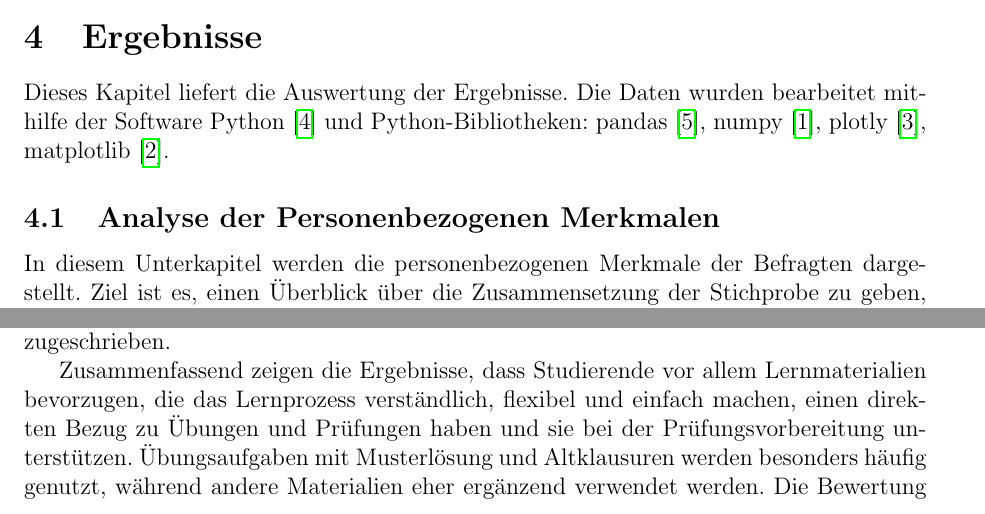
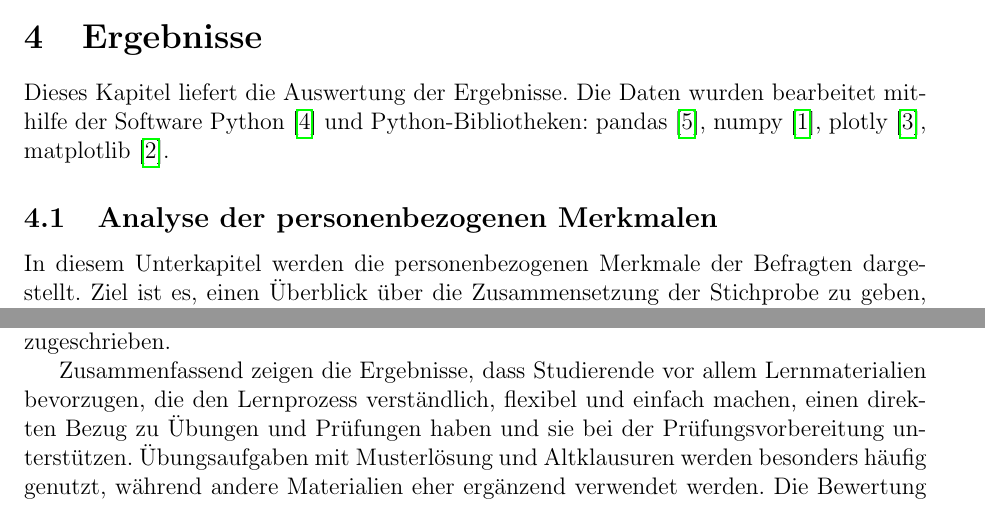
Before and after one commit to JustNastyya/dortmund_erheber, a LaTeX document (bericht_latex/main.tex): two parts of pages 6 and 11 of 17, joined at a grey line, cut so that both start at the same text. Compiled offline with pdfLaTeX.

Commit message:
Correct typographical errors in main.tex

```diff
--- a/bericht_latex/main.tex
+++ b/bericht_latex/main.tex
@@ -134,7 +134,7 @@ Nach Fragebogenblöcken ergeben sich folgende Anzahlen fehlender Werte:
 
 Dieses Kapitel liefert die Auswertung der Ergebnisse. Die Daten wurden bearbeitet mithilfe der Software Python \cite{python} und Python-Bibliotheken: pandas \cite{reback2020pandas}, numpy \cite{harris2020array}, plotly \cite{plotly2015}, matplotlib \cite{hunter2007matplotlib}.
 
-\subsection{Analyse der Personenbezogenen Merkmalen}
+\subsection{Analyse der personenbezogenen Merkmalen}
 
 In diesem Unterkapitel werden die personenbezogenen Merkmale der Befragten dargestellt. Ziel ist es, einen Überblick über die Zusammensetzung der Stichprobe zu geben, der als Grundlage für die Interpretation der weiteren Ergebnisse dient.
 
@@ -203,7 +203,7 @@ Ein gemischteres Bild zeigt sich bei den Aussagen zum Prüfungsstress und zur Mo
 
 Hinsichtlich des Zeitaufwands und der Arbeitsbelastung zeigen die Ergebnisse, dass ein Teil der Studierenden angibt, durch die Lernmaterialien einen erhöhten Zeitaufwand und eine höhere Arbeitsbelastung zu erleben. Gleichzeitig werden den Materialien jedoch häufig eine gute Struktur, hohe Verständlichkeit sowie eine klare Prüfungsrelevanz zugeschrieben.
 
-Zusammenfassend zeigen die Ergebnisse, dass Studierende vor allem Lernmaterialien bevorzugen, die das Lernprozess verständlich, flexibel und einfach machen, einen direkten Bezug zu Übungen und Prüfungen haben und sie bei der Prüfungsvorbereitung unterstützen. Übungsaufgaben mit Musterlösung und Altklausuren werden besonders häufig genutzt, während andere Materialien eher ergänzend verwendet werden. Die Bewertung der Eigenschaften von Lernmaterialien fällt insgesamt positiv aus, insbesondere in Bezug auf Struktur, Verständlichkeit und Unterstützung des Lernprozesses. Insgesamt unterstreichen die Ergebnisse die Bedeutung praxis- und prüfungsnaher Materialien für das Lernen der Studierenden.
+Zusammenfassend zeigen die Ergebnisse, dass Studierende vor allem Lernmaterialien bevorzugen, die den Lernprozess verständlich, flexibel und einfach machen, einen direkten Bezug zu Übungen und Prüfungen haben und sie bei der Prüfungsvorbereitung unterstützen. Übungsaufgaben mit Musterlösung und Altklausuren werden besonders häufig genutzt, während andere Materialien eher ergänzend verwendet werden. Die Bewertung der Eigenschaften von Lernmaterialien fällt insgesamt positiv aus, insbesondere in Bezug auf Struktur, Verständlichkeit und Unterstützung des Lernprozesses. Insgesamt unterstreichen die Ergebnisse die Bedeutung praxis- und prüfungsnaher Materialien für das Lernen der Studierenden.
 
 % vllcht dieses Absatz in die diskussion
 
```
Also changed, not shown: bericht_latex/main.tex (4 more changed lines).
